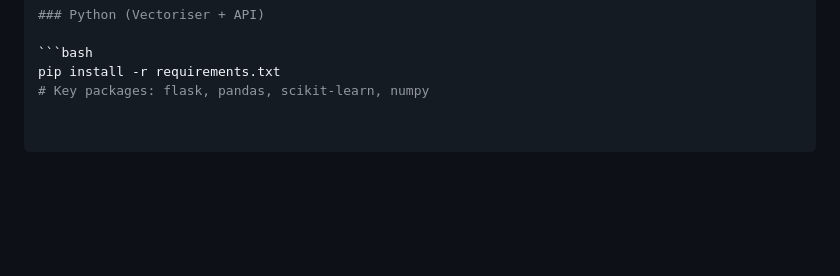
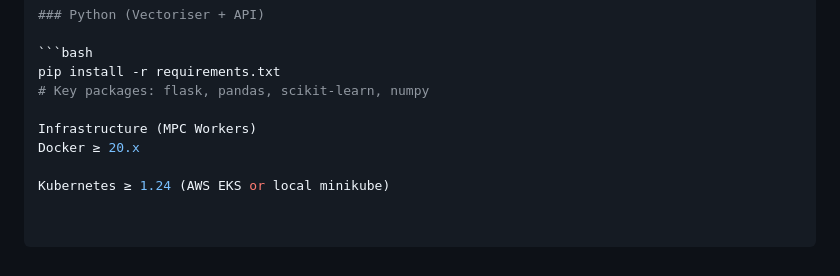
Before and after one commit to plrkiran51-ship-it/TIPS-HE-MPC-Clustering, a Markdown page: README.md, the part around the change. GitHub-like rendering; blank space fills up the shorter version.

````diff
--- a/README.md
+++ b/README.md
@@ -77,3 +77,8 @@ pip install -r requirements.txt
 ```bash
 pip install -r requirements.txt
 # Key packages: flask, pandas, scikit-learn, numpy
+
+Infrastructure (MPC Workers)
+Docker ≥ 20.x
+
+Kubernetes ≥ 1.24 (AWS EKS or local minikube)
````
